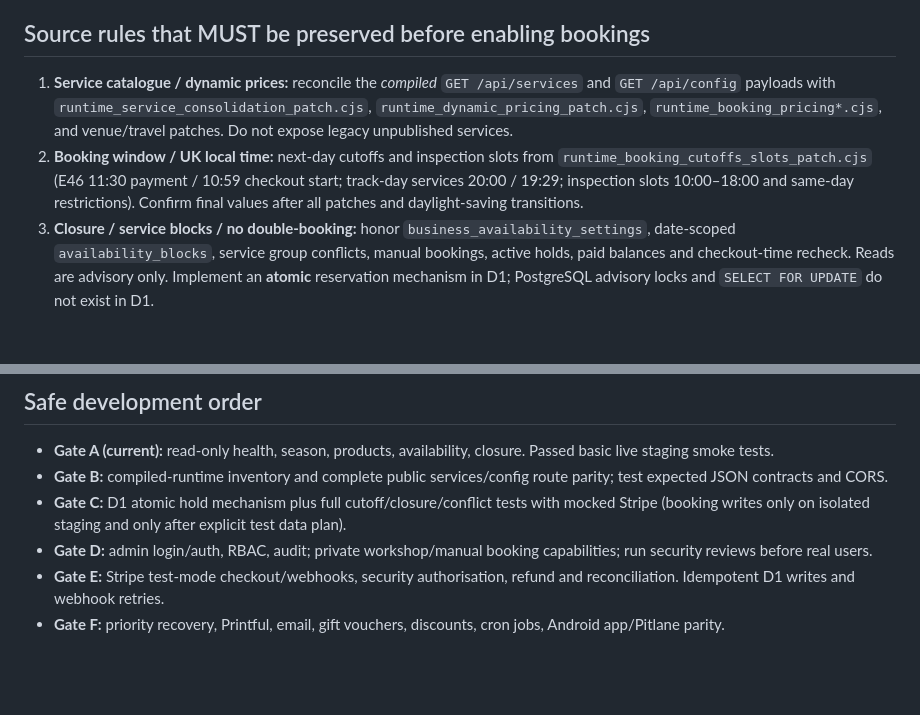
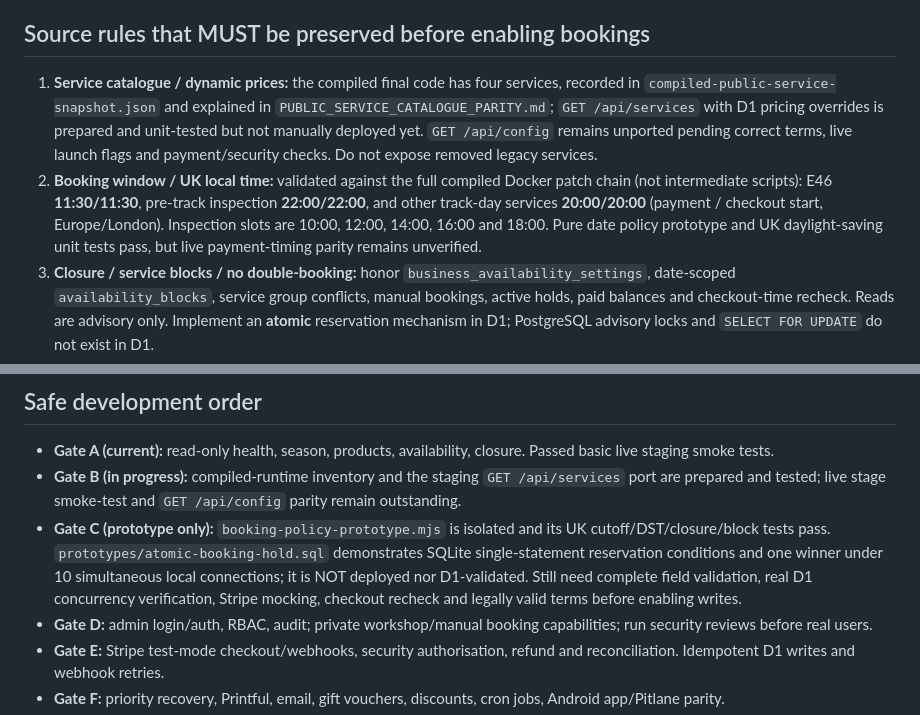
Before and after one commit to phillipafileon/Afil-on-pitlane, a Markdown page: cloudflare-core/BOOKING_PORT_GATES.md, 2 parts joined by grey strips. Drawn GitHub-style; blank space fills up the shorter version.

Commit message:
Correct compiled UK cutoffs and record isolated booking/atomic-hold prototypes

```diff
--- a/cloudflare-core/BOOKING_PORT_GATES.md
+++ b/cloudflare-core/BOOKING_PORT_GATES.md
@@ -13,8 +13,8 @@ Reference: `live-services/server_v3.js` is modified by the scripts in `live-serv
 
 ## Source rules that MUST be preserved before enabling bookings
 
-1. **Service catalogue / dynamic prices:** reconcile the *compiled* `GET /api/services` and `GET /api/config` payloads with `runtime_service_consolidation_patch.cjs`, `runtime_dynamic_pricing_patch.cjs`, `runtime_booking_pricing*.cjs`, and venue/travel patches. Do not expose legacy unpublished services.
-2. **Booking window / UK local time:** next-day cutoffs and inspection slots from `runtime_booking_cutoffs_slots_patch.cjs` (E46 11:30 payment / 10:59 checkout start; track-day services 20:00 / 19:29; inspection slots 10:00–18:00 and same-day restrictions). Confirm final values after all patches and daylight-saving transitions.
+1. **Service catalogue / dynamic prices:** the compiled final code has four services, recorded in `compiled-public-service-snapshot.json` and explained in `PUBLIC_SERVICE_CATALOGUE_PARITY.md`; `GET /api/services` with D1 pricing overrides is prepared and unit-tested but not manually deployed yet. `GET /api/config` remains unported pending correct terms, live launch flags and payment/security checks. Do not expose removed legacy services.
+2. **Booking window / UK local time:** validated against the full compiled Docker patch chain (not intermediate scripts): E46 **11:30/11:30**, pre-track inspection **22:00/22:00**, and other track-day services **20:00/20:00** (payment / checkout start, Europe/London). Inspection slots are 10:00, 12:00, 14:00, 16:00 and 18:00. Pure date policy prototype and UK daylight-saving unit tests pass, but live payment-timing parity remains unverified.
 3. **Closure / service blocks / no double-booking:** honor `business_availability_settings`, date-scoped `availability_blocks`, service group conflicts, manual bookings, active holds, paid balances and checkout-time recheck. Reads are advisory only. Implement an **atomic** reservation mechanism in D1; PostgreSQL advisory locks and `SELECT FOR UPDATE` do not exist in D1.
 4. **Booking deposit policies:** final E46 payment-choice patch allows full payment or £250 deposit with 9-day notice / 3-day balance due under applicable booking rules; the patch also contains a near-date full-payment requirement. Verify behavior against the built runtime. Don't regress to the older 10/7 or 7/7 terms.
 5. **Vehicle hire damage security:** £2,500 authorisation, optional capture, release/expiration, notifications and signed webhook handling; do not reduce security to normal checkout.
@@ -27,8 +27,8 @@ Reference: `live-services/server_v3.js` is modified by the scripts in `live-serv
 ## Safe development order
 
 - **Gate A (current):** read-only health, season, products, availability, closure. Passed basic live staging smoke tests.
-- **Gate B:** compiled-runtime inventory and complete public services/config route parity; test expected JSON contracts and CORS.
-- **Gate C:** D1 atomic hold mechanism plus full cutoff/closure/conflict tests with mocked Stripe (booking writes only on isolated staging and only after explicit test data plan).
+- **Gate B (in progress):** compiled-runtime inventory and the staging `GET /api/services` port are prepared and tested; live stage smoke-test and `GET /api/config` parity remain outstanding.
+- **Gate C (prototype only):** `booking-policy-prototype.mjs` is isolated and its UK cutoff/DST/closure/block tests pass. `prototypes/atomic-booking-hold.sql` demonstrates SQLite single-statement reservation conditions and one winner under 10 simultaneous local connections; it is NOT deployed nor D1-validated. Still need complete field validation, real D1 concurrency verification, Stripe mocking, checkout recheck and legally valid terms before enabling writes.
 - **Gate D:** admin login/auth, RBAC, audit; private workshop/manual booking capabilities; run security reviews before real users.
 - **Gate E:** Stripe test-mode checkout/webhooks, security authorisation, refund and reconciliation. Idempotent D1 writes and webhook retries.
 - **Gate F:** priority recovery, Printful, email, gift vouchers, discounts, cron jobs, Android app/Pitlane parity.
```
